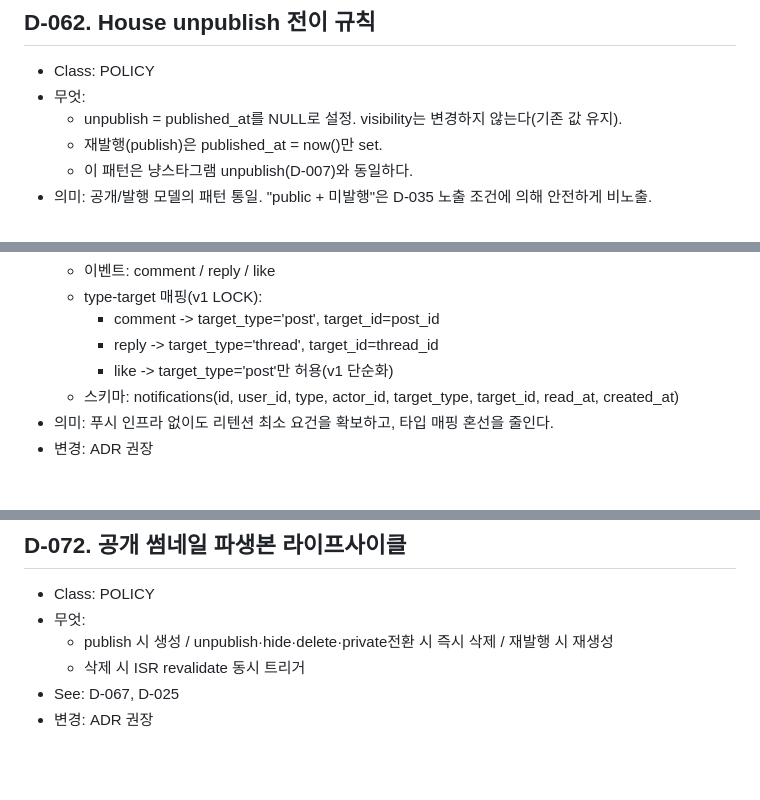
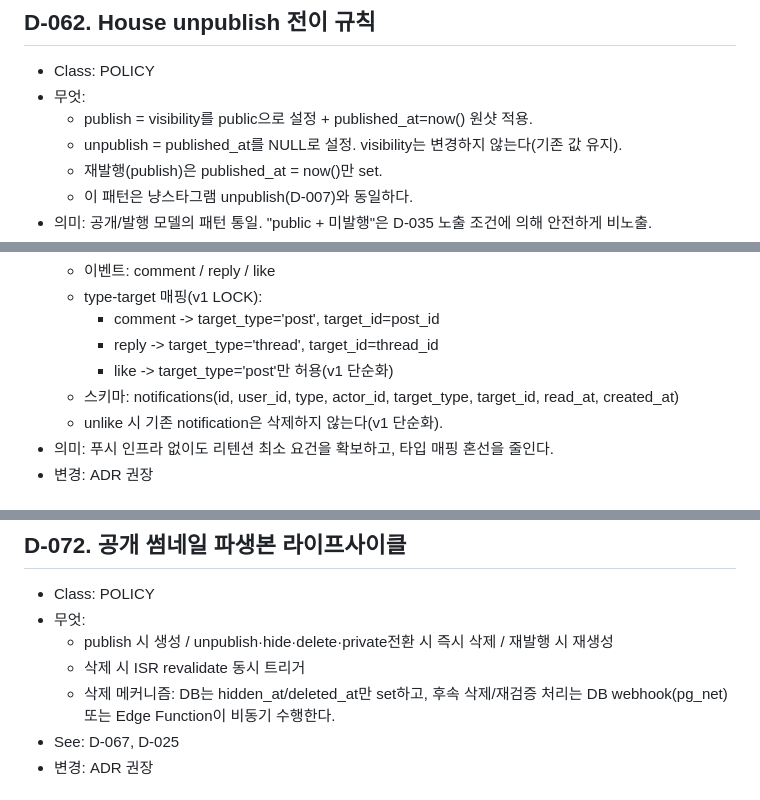
Before and after one commit to dididjdj77-arch/cat-playground, a Markdown page: docs/DECISIONS.md, 3 parts joined by grey strips. Drawn GitHub-style; blank space fills up the shorter version.

```diff
--- a/docs/DECISIONS.md
+++ b/docs/DECISIONS.md
@@ -466,6 +469,7 @@
 ## D-062. House unpublish 전이 규칙
 - Class: POLICY
 - 무엇:
+  - publish = visibility를 public으로 설정 + published_at=now() 원샷 적용.
   - unpublish = published_at를 NULL로 설정. visibility는 변경하지 않는다(기존 값 유지).
   - 재발행(publish)은 published_at = now()만 set.
   - 이 패턴은 냥스타그램 unpublish(D-007)와 동일하다.
@@ -611,6 +615,7 @@
     - reply -> target_type='thread', target_id=thread_id
     - like -> target_type='post'만 허용(v1 단순화)
   - 스키마: notifications(id, user_id, type, actor_id, target_type, target_id, read_at, created_at)
+  - unlike 시 기존 notification은 삭제하지 않는다(v1 단순화).
 - 의미: 푸시 인프라 없이도 리텐션 최소 요건을 확보하고, 타입 매핑 혼선을 줄인다.
 - 변경: ADR 권장
 
@@ -629,6 +634,7 @@
 - 무엇:
   - publish 시 생성 / unpublish·hide·delete·private전환 시 즉시 삭제 / 재발행 시 재생성
   - 삭제 시 ISR revalidate 동시 트리거
+  - 삭제 메커니즘: DB는 hidden_at/deleted_at만 set하고, 후속 삭제/재검증 처리는 DB webhook(pg_net) 또는 Edge Function이 비동기 수행한다.
 - See: D-067, D-025
 - 변경: ADR 권장
 
```
Also changed, not shown: other parts of docs/DECISIONS.md (+29 -6 lines), docs/DATA-MODEL.md (+6 -5 lines).
